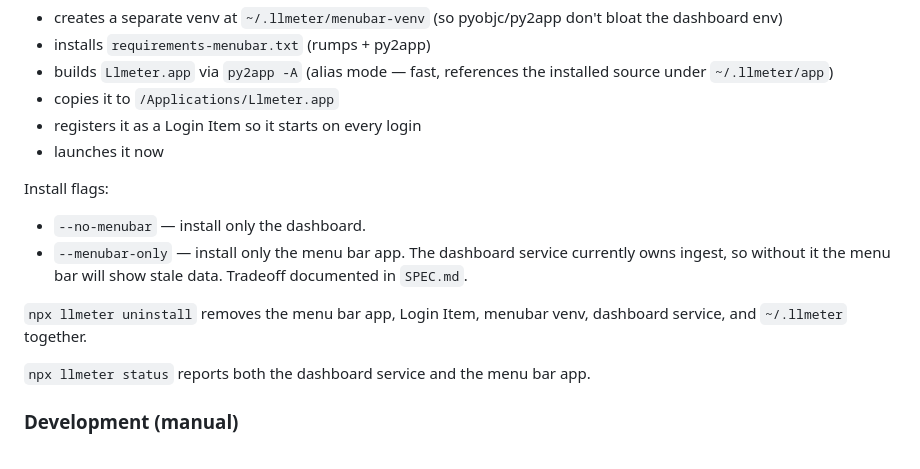
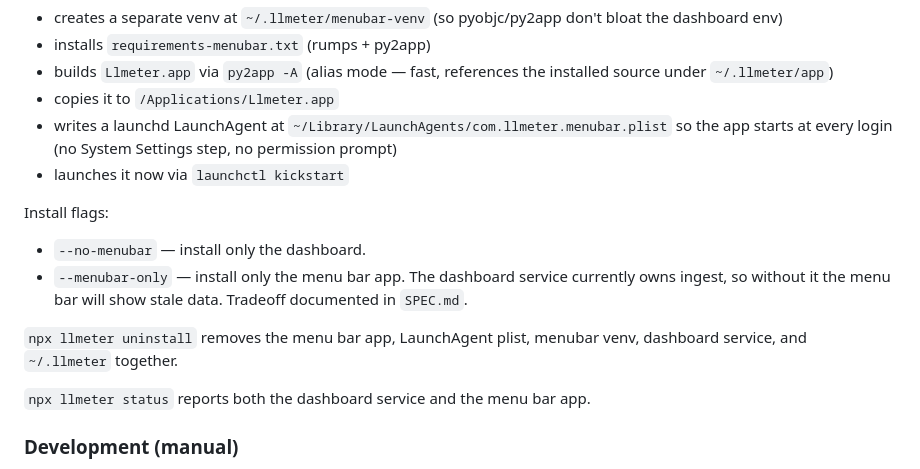
Before and after one commit to jawnty/llmeter, a Markdown page: README.md, the part around the change. Rendered like a GitHub page.

Commit message:
Document LaunchAgent install path; drop permission troubleshooting

```diff
--- a/README.md
+++ b/README.md
@@ -107,8 +107,10 @@ The installer:
 - builds `Llmeter.app` via `py2app -A` (alias mode — fast, references the
   installed source under `~/.llmeter/app`)
 - copies it to `/Applications/Llmeter.app`
-- registers it as a Login Item so it starts on every login
-- launches it now
+- writes a launchd LaunchAgent at
+  `~/Library/LaunchAgents/com.llmeter.menubar.plist` so the app starts at
+  every login (no System Settings step, no permission prompt)
+- launches it now via `launchctl kickstart`
 
 Install flags:
 
@@ -117,8 +119,8 @@ Install flags:
   currently owns ingest, so without it the menu bar will show stale data.
   Tradeoff documented in `SPEC.md`.
 
-`npx llmeter uninstall` removes the menu bar app, Login Item, menubar venv,
-dashboard service, and `~/.llmeter` together.
+`npx llmeter uninstall` removes the menu bar app, LaunchAgent plist,
+menubar venv, dashboard service, and `~/.llmeter` together.
 
 `npx llmeter status` reports both the dashboard service and the menu bar app.
 
```
Also changed, not shown: PROGRESS.md (+54 -0 lines), SPEC.md (+9 -3 lines).
